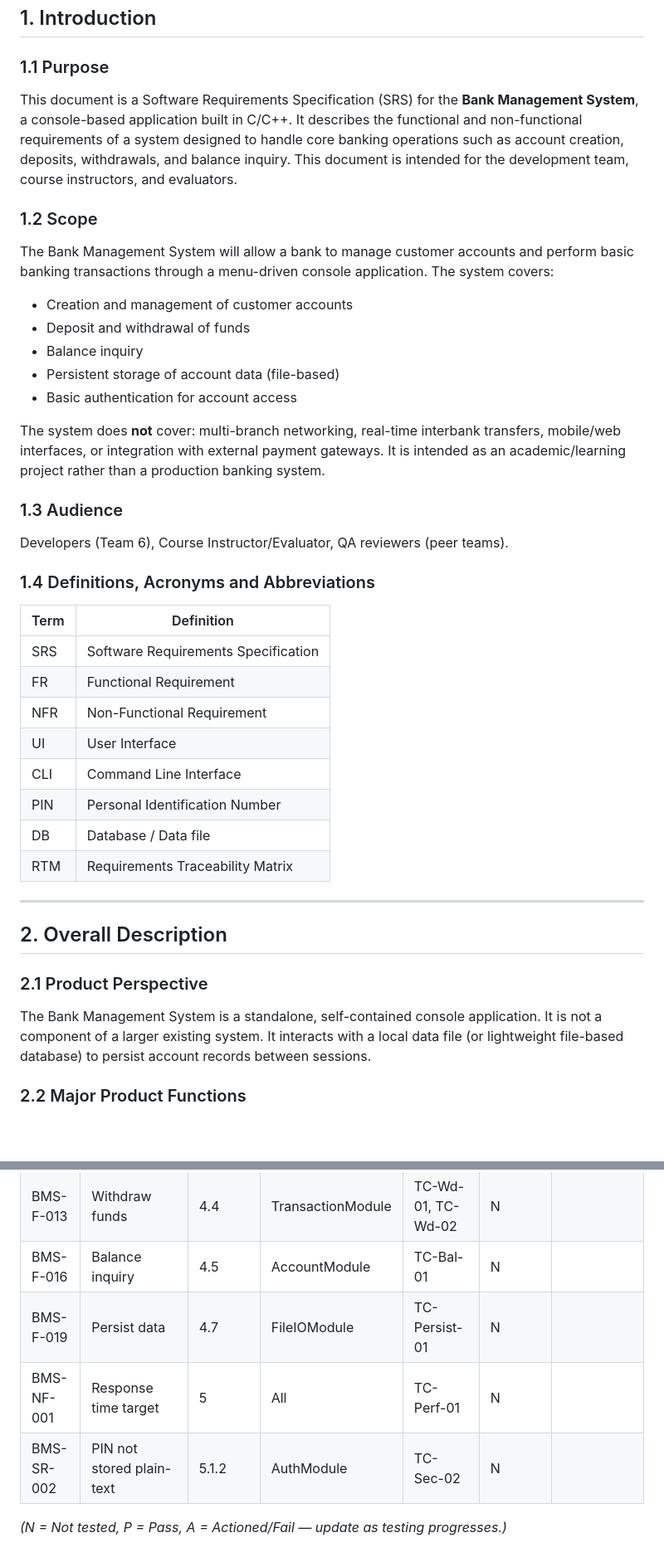
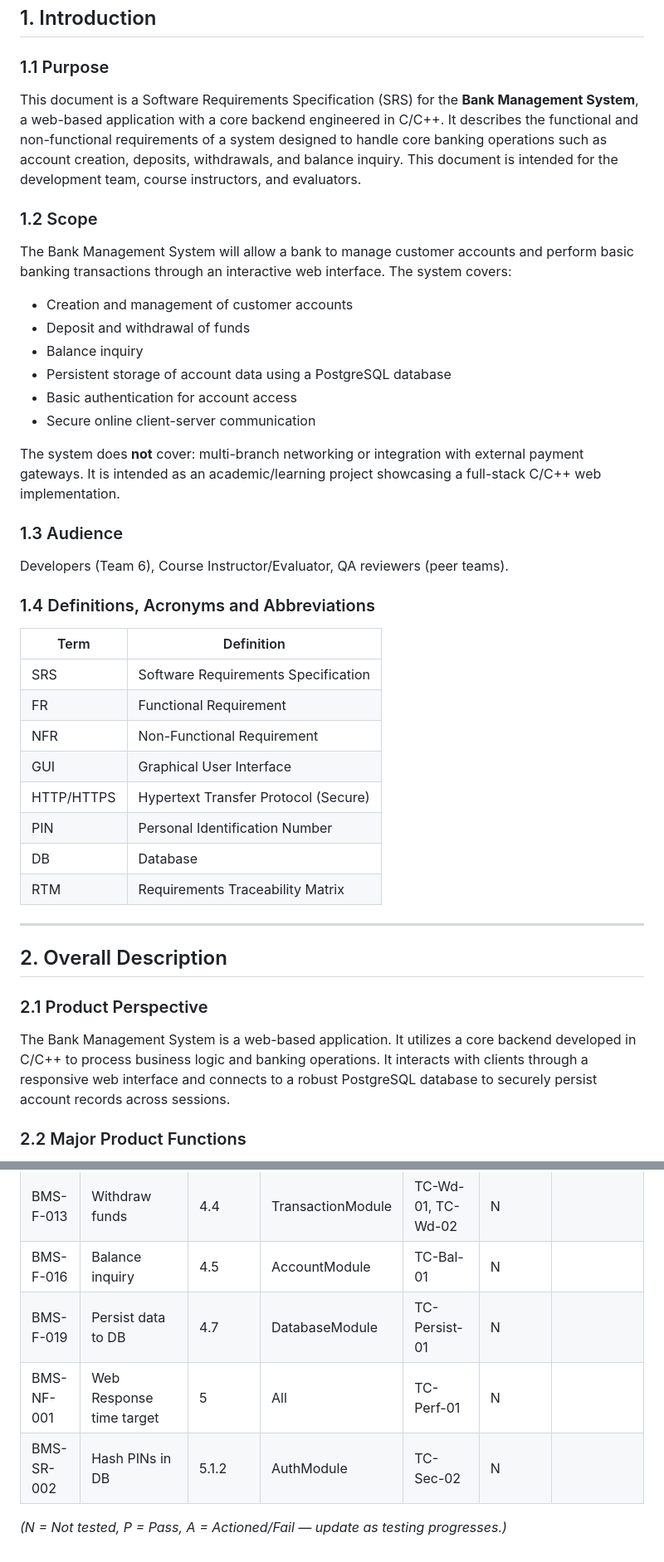
Before and after one commit to Ganavi-Purushothama/SE-Bank-management-System, a Markdown page: SRS.md, 2 parts joined by grey strips. Shown at 83% size. Rendered like a GitHub page; blank space fills up the shorter version.

```diff
--- a/SRS.md
+++ b/SRS.md
@@ -38,19 +39,20 @@
 
 ### 1.1 Purpose
 
-This document is a Software Requirements Specification (SRS) for the **Bank Management System**, a console-based application built in C/C++. It describes the functional and non-functional requirements of a system designed to handle core banking operations such as account creation, deposits, withdrawals, and balance inquiry. This document is intended for the development team, course instructors, and evaluators.
+This document is a Software Requirements Specification (SRS) for the **Bank Management System**, a web-based application with a core backend engineered in C/C++. It describes the functional and non-functional requirements of a system designed to handle core banking operations such as account creation, deposits, withdrawals, and balance inquiry. This document is intended for the development team, course instructors, and evaluators.
 
 ### 1.2 Scope
 
-The Bank Management System will allow a bank to manage customer accounts and perform basic banking transactions through a menu-driven console application. The system covers:
+The Bank Management System will allow a bank to manage customer accounts and perform basic banking transactions through an interactive web interface. The system covers:
 
 - Creation and management of customer accounts
 - Deposit and withdrawal of funds
 - Balance inquiry
-- Persistent storage of account data (file-based)
+- Persistent storage of account data using a PostgreSQL database
 - Basic authentication for account access
+- Secure online client-server communication
 
-The system does **not** cover: multi-branch networking, real-time interbank transfers, mobile/web interfaces, or integration with external payment gateways. It is intended as an academic/learning project rather than a production banking system.
+The system does **not** cover: multi-branch networking or integration with external payment gateways. It is intended as an academic/learning project showcasing a full-stack C/C++ web implementation.
 
 ### 1.3 Audience
 
@@ -63,10 +65,10 @@ Developers (Team 6), Course Instructor/Evaluator, QA reviewers (peer teams).
 | SRS | Software Requirements Specification |
 | FR | Functional Requirement |
 | NFR | Non-Functional Requirement |
-| UI | User Interface |
-| CLI | Command Line Interface |
+| GUI | Graphical User Interface |
+| HTTP/HTTPS | Hypertext Transfer Protocol (Secure) |
 | PIN | Personal Identification Number |
-| DB | Database / Data file |
+| DB | Database |
 | RTM | Requirements Traceability Matrix |
 
 ---
@@ -75,7 +77,7 @@ Developers (Team 6), Course Instructor/Evaluator, QA reviewers (peer teams).
 
 ### 2.1 Product Perspective
 
-The Bank Management System is a standalone, self-contained console application. It is not a component of a larger existing system. It interacts with a local data file (or lightweight file-based database) to persist account records between sessions.
+The Bank Management System is a web-based application. It utilizes a core backend developed in C/C++ to process business logic and banking operations. It interacts with clients through a responsive web interface and connects to a robust PostgreSQL database to securely persist account records across sessions.
 
 ### 2.2 Major Product Functions
 
@@ -278,8 +282,8 @@ Diagrams (use-case, and optionally a flowchart of the transaction process) shoul
 | BMS-F-010 | Deposit funds | 4.3 | TransactionModule | TC-Dep-01 | N | |
 | BMS-F-013 | Withdraw funds | 4.4 | TransactionModule | TC-Wd-01, TC-Wd-02 | N | |
 | BMS-F-016 | Balance inquiry | 4.5 | AccountModule | TC-Bal-01 | N | |
-| BMS-F-019 | Persist data | 4.7 | FileIOModule | TC-Persist-01 | N | |
-| BMS-NF-001 | Response time target | 5 | All | TC-Perf-01 | N | |
-| BMS-SR-002 | PIN not stored plain-text | 5.1.2 | AuthModule | TC-Sec-02 | N | |
+| BMS-F-019 | Persist data to DB | 4.7 | DatabaseModule| TC-Persist-01 | N | |
+| BMS-NF-001 | Web Response time target | 5 | All | TC-Perf-01 | N | |
+| BMS-SR-002 | Hash PINs in DB | 5.1.2 | AuthModule | TC-Sec-02 | N | |
 
 *(N = Not tested, P = Pass, A = Actioned/Fail — update as testing progresses.)*
```
Also changed, not shown: other parts of SRS.md (+51 -48 lines).
